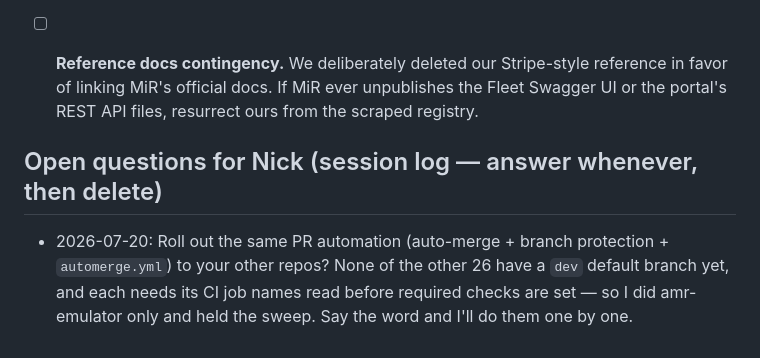
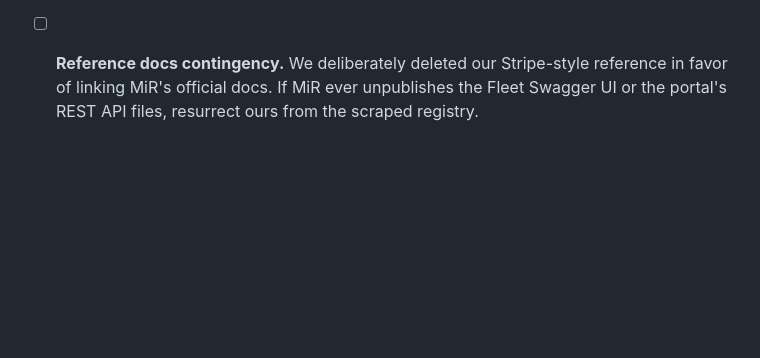
Before and after one commit to JimothyJohn/mir-emulator, a Markdown page: TODO.md, the part around the change. GitHub-like rendering; blank space fills up the shorter version.

Commit message:
docs(todo): resolve open question — rollout approved and executed
Co-Authored-By: Claude Fable 5 <noreply@anthropic.com>

```diff
--- a/TODO.md
+++ b/TODO.md
@@ -71,11 +71,3 @@ an agentic workflow an assistant writes the snippet for free.)
       Stripe-style reference in favor of linking MiR's official docs. If
       MiR ever unpublishes the Fleet Swagger UI or the portal's REST API
       files, resurrect ours from the scraped registry.
-
-## Open questions for Nick (session log — answer whenever, then delete)
-
-- 2026-07-20: Roll out the same PR automation (auto-merge + branch
-  protection + `automerge.yml`) to your other repos? None of the other 26
-  have a `dev` default branch yet, and each needs its CI job names read
-  before required checks are set — so I did amr-emulator only and held the
-  sweep. Say the word and I'll do them one by one.
```
